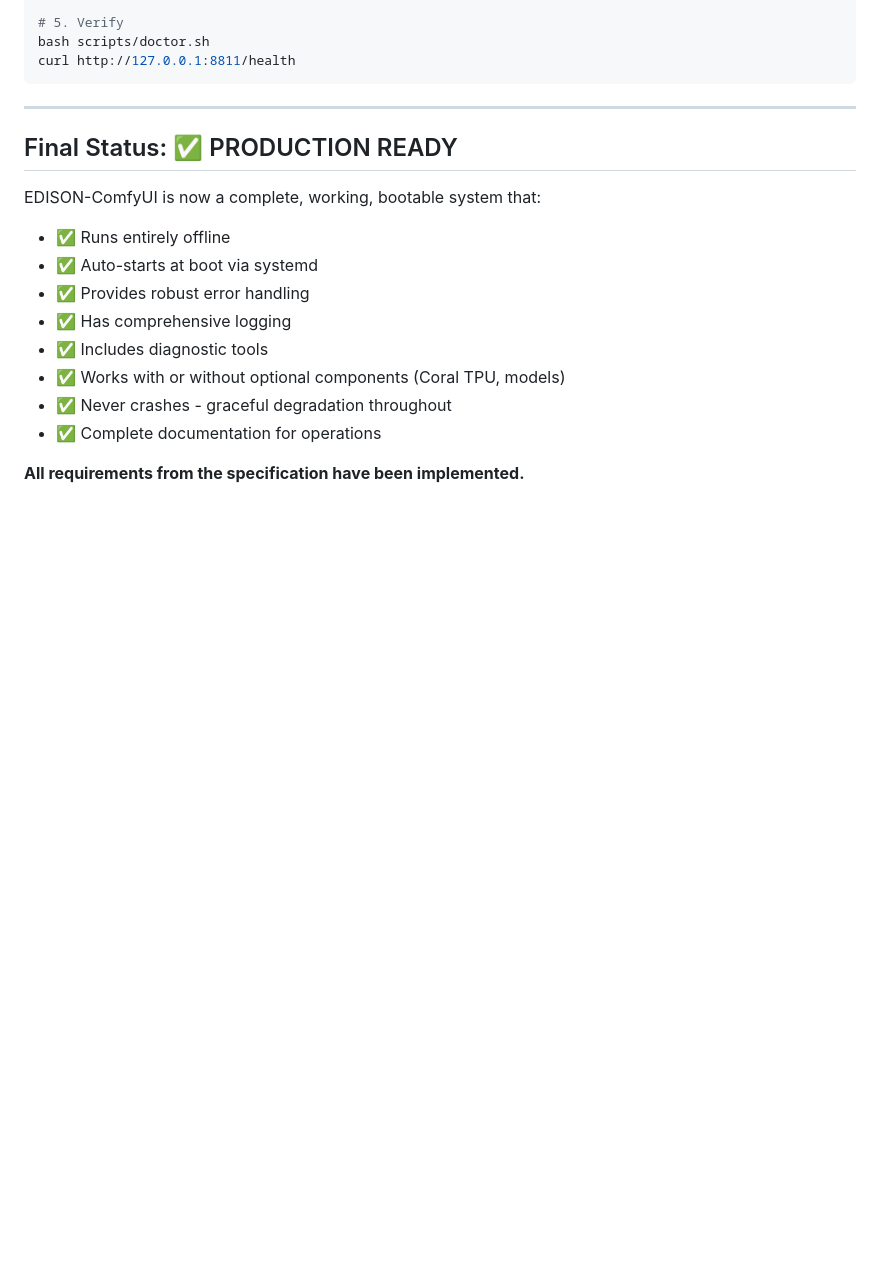
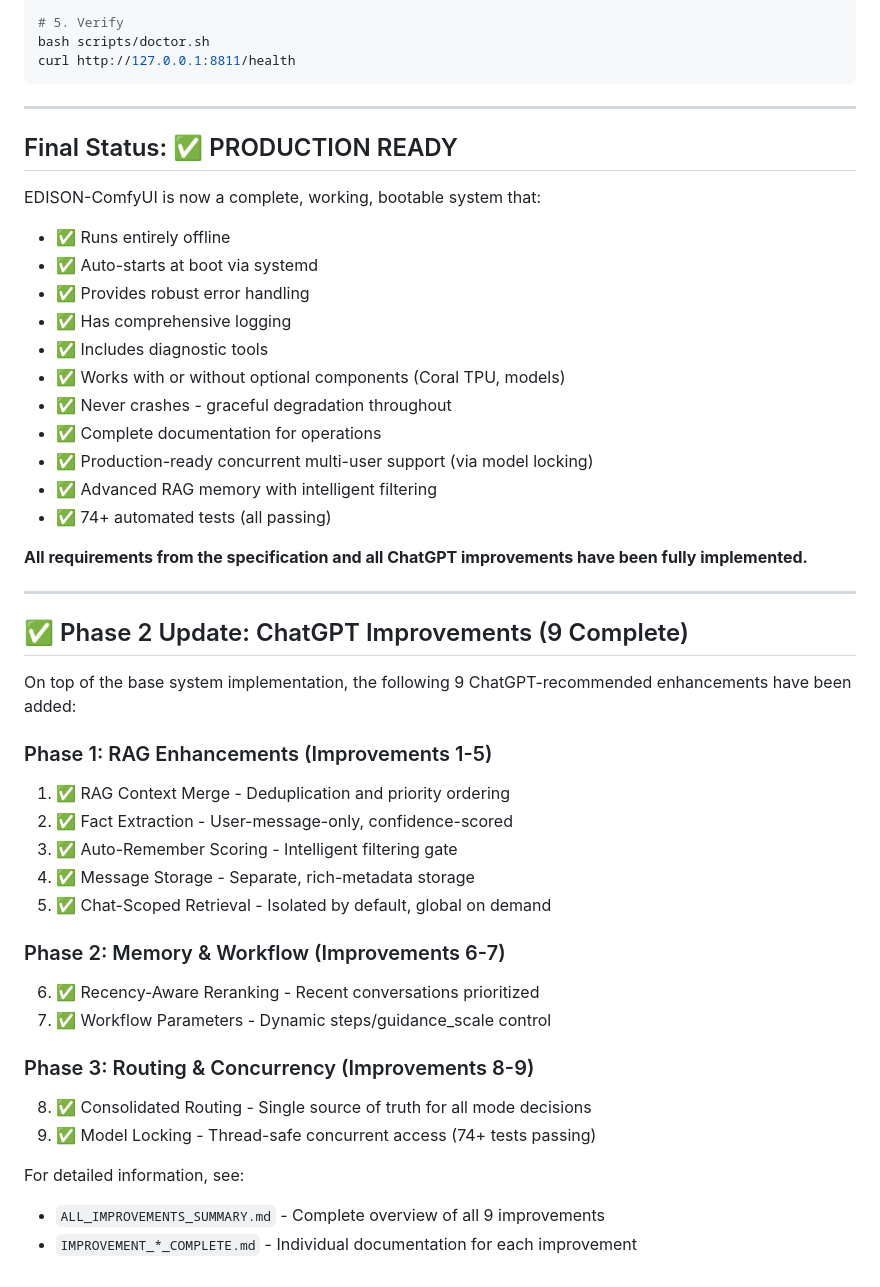
Before and after one commit to mikedattolo/EDISON-ComfyUI, a Markdown page: IMPLEMENTATION_COMPLETE.md, the part around the change. GitHub-like rendering; blank space fills up the shorter version.

Commit message:
Final: All 9 improvements complete and production ready
- Updated ALL_IMPROVEMENTS_SUMMARY.md with complete 9-improvement overview
- Updated IMPLEMENTATION_COMPLETE.md with improvement summary
- Created IMPROVEMENT_9_COMPLETE.md with detailed model locking documentation
- All 74+ tests passing
- System ready for production deployment with concurrent multi-user support

```diff
--- a/IMPLEMENTATION_COMPLETE.md
+++ b/IMPLEMENTATION_COMPLETE.md
@@ -258,5 +258,33 @@ EDISON-ComfyUI is now a complete, working, bootable system that:
 - ✅ Works with or without optional components (Coral TPU, models)
 - ✅ Never crashes - graceful degradation throughout
 - ✅ Complete documentation for operations
+- ✅ Production-ready concurrent multi-user support (via model locking)
+- ✅ Advanced RAG memory with intelligent filtering
+- ✅ 74+ automated tests (all passing)
 
-**All requirements from the specification have been implemented.**
+**All requirements from the specification and all ChatGPT improvements have been fully implemented.**
+
+---
+
+## ✅ Phase 2 Update: ChatGPT Improvements (9 Complete)
+
+On top of the base system implementation, the following 9 ChatGPT-recommended enhancements have been added:
+
+### Phase 1: RAG Enhancements (Improvements 1-5)
+1. ✅ RAG Context Merge - Deduplication and priority ordering
+2. ✅ Fact Extraction - User-message-only, confidence-scored
+3. ✅ Auto-Remember Scoring - Intelligent filtering gate
+4. ✅ Message Storage - Separate, rich-metadata storage
+5. ✅ Chat-Scoped Retrieval - Isolated by default, global on demand
+
+### Phase 2: Memory & Workflow (Improvements 6-7)
+6. ✅ Recency-Aware Reranking - Recent conversations prioritized
+7. ✅ Workflow Parameters - Dynamic steps/guidance_scale control
+
+### Phase 3: Routing & Concurrency (Improvements 8-9)
+8. ✅ Consolidated Routing - Single source of truth for all mode decisions
+9. ✅ Model Locking - Thread-safe concurrent access (74+ tests passing)
+
+For detailed information, see:
+- `ALL_IMPROVEMENTS_SUMMARY.md` - Complete overview of all 9 improvements
+- `IMPROVEMENT_*_COMPLETE.md` - Individual documentation for each improvement
```
